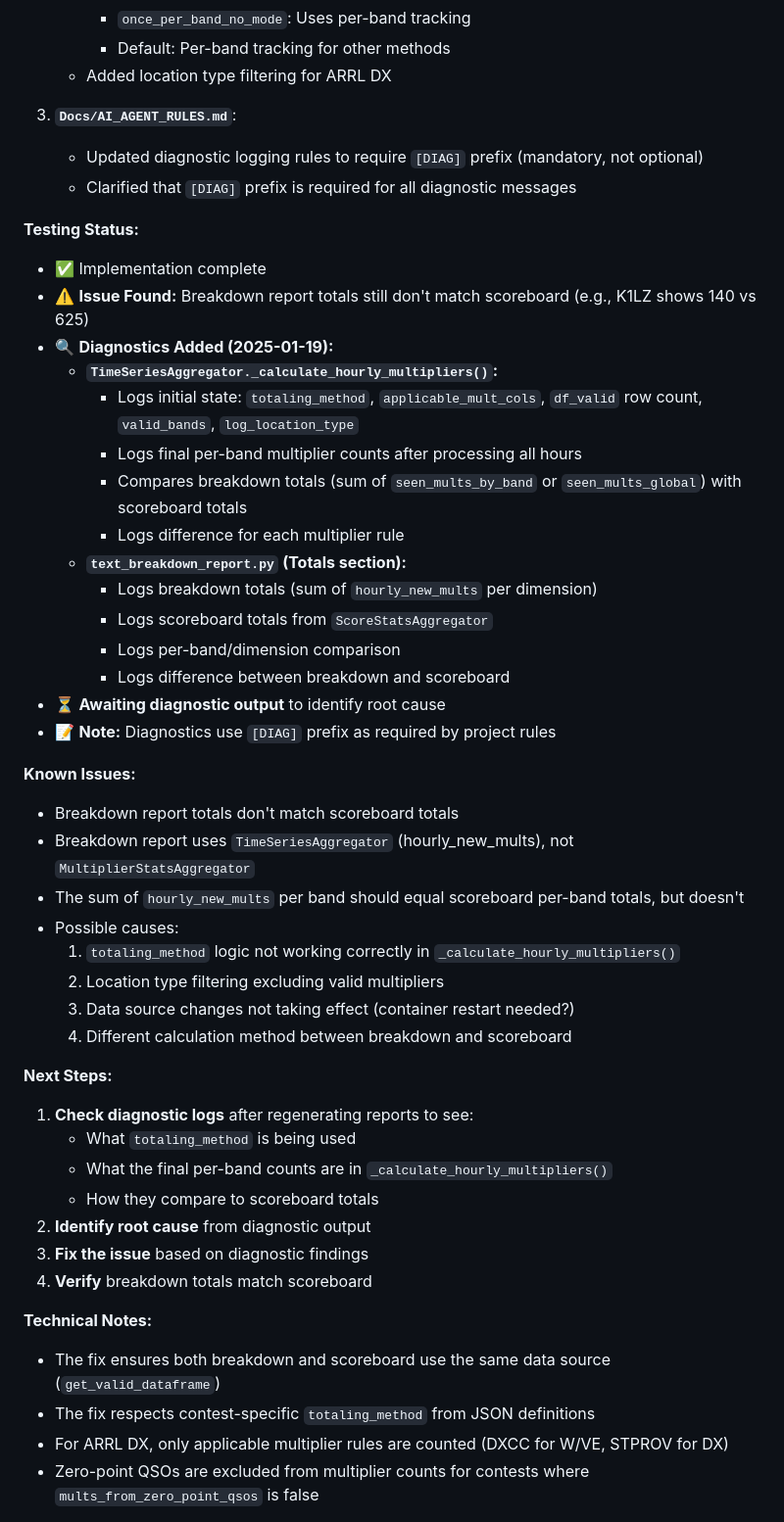
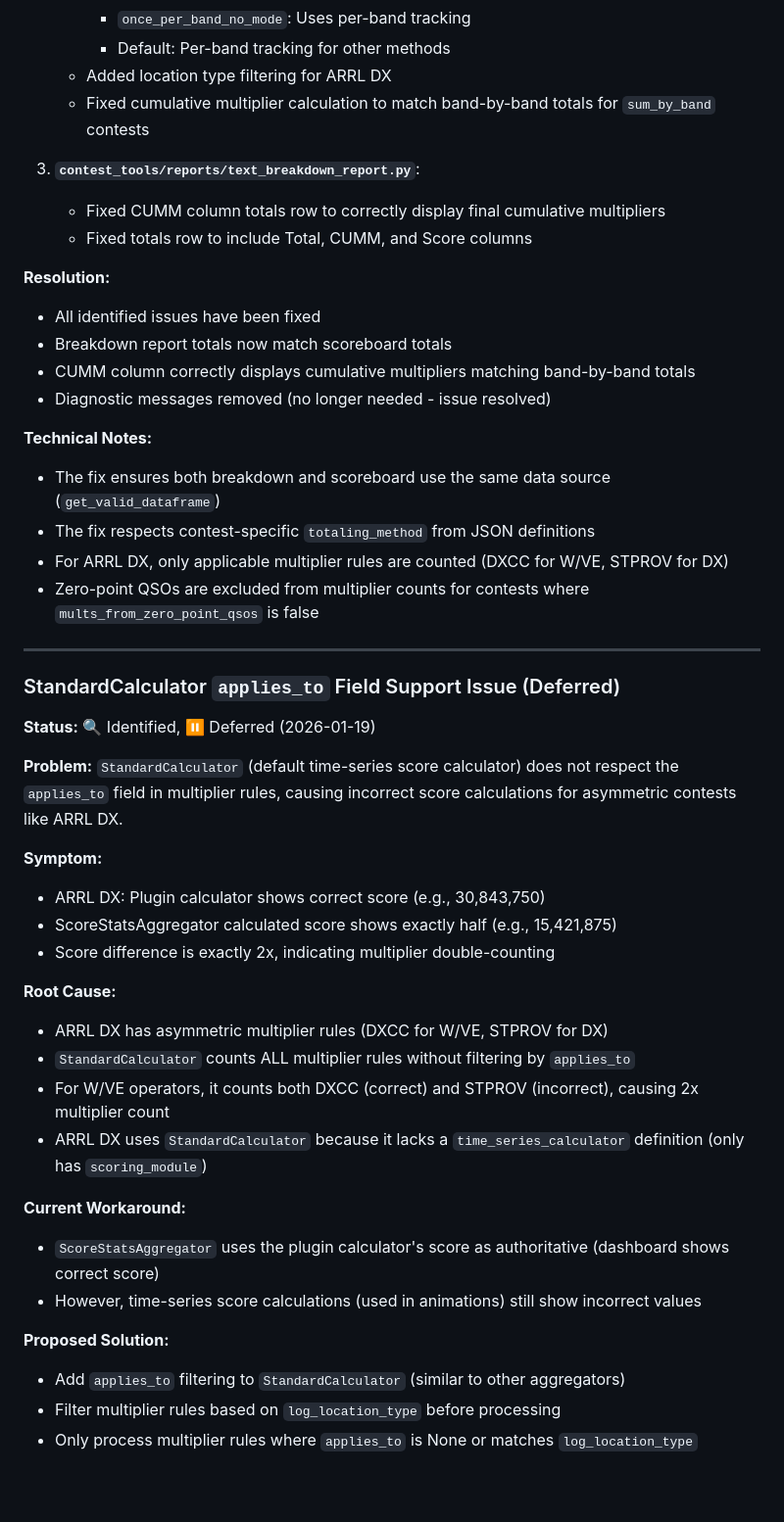
Before and after one commit to kd4d/Contest-Log-Analyzer, a Markdown page: HANDOVER.md, the part around one of its changes. Shown at 98% size. Rendered like a GitHub page; blank space fills up the shorter version.

Commit message:
Update HANDOVER.md: Mark breakdown fix complete, document StandardCalculator issue
Updated Multiplier Breakdown Report Fix section:
- Changed status from 'In Progress' to 'Completed'
- Removed references to diagnostic messages (they were removed)
- Removed 'awaiting verification' and diagnostic-related next steps
- Documented all fixes that were implemented
- Confirmed CUMM column fix and totals matching

Added StandardCalculator applies_to issue section:
- Documents the identified issue with StandardCalculator not filtering by applies_to
- Explains the 2x score difference symptom
- Describes root cause and current workaround
- Notes the deferral decision and risk assessment
- Links to related documentation

This reflects the current state: breakdown report fix is complete,
and the StandardCalculator issue is documented and deferred.

```diff
--- a/HANDOVER.md
+++ b/HANDOVER.md
@@ -65,49 +68,49 @@
      - `once_per_band_no_mode`: Uses per-band tracking
      - Default: Per-band tracking for other methods
    - Added location type filtering for ARRL DX
+   - Fixed cumulative multiplier calculation to match band-by-band totals for `sum_by_band` contests
 
-3. **`Docs/AI_AGENT_RULES.md`**:
-   - Updated diagnostic logging rules to require `[DIAG]` prefix (mandatory, not optional)
-   - Clarified that `[DIAG]` prefix is required for all diagnostic messages
+3. **`contest_tools/reports/text_breakdown_report.py`**:
+   - Fixed CUMM column totals row to correctly display final cumulative multipliers
+   - Fixed totals row to include Total, CUMM, and Score columns
 
-**Testing Status:**
-- ✅ Implementation complete
-- ⚠️ **Issue Found:** Breakdown report totals still don't match scoreboard (e.g., K1LZ shows 140 vs 625)
-- 🔍 **Diagnostics Added (2025-01-19):**
-  - **`TimeSeriesAggregator._calculate_hourly_multipliers()`:**
-    - Logs initial state: `totaling_method`, `applicable_mult_cols`, `df_valid` row count, `valid_bands`, `log_location_type`
-    - Logs final per-band multiplier counts after processing all hours
-    - Compares breakdown totals (sum of `seen_mults_by_band` or `seen_mults_global`) with scoreboard totals
-    - Logs difference for each multiplier rule
-  - **`text_breakdown_report.py` (Totals section):**
-    - Logs breakdown totals (sum of `hourly_new_mults` per dimension)
-    - Logs scoreboard totals from `ScoreStatsAggregator`
-    - Logs per-band/dimension comparison
-    - Logs difference between breakdown and scoreboard
-- ⏳ **Awaiting diagnostic output** to identify root cause
-- 📝 **Note:** Diagnostics use `[DIAG]` prefix as required by project rules
-
-**Known Issues:**
-- Breakdown report totals don't match scoreboard totals
-- Breakdown report uses `TimeSeriesAggregator` (hourly_new_mults), not `MultiplierStatsAggregator`
-- The sum of `hourly_new_mults` per band should equal scoreboard per-band totals, but doesn't
-- Possible causes:
-  1. `totaling_method` logic not working correctly in `_calculate_hourly_multipliers()`
-  2. Location type filtering excluding valid multipliers
-  3. Data source changes not taking effect (container restart needed?)
-  4. Different calculation method between breakdown and scoreboard
-
-**Next Steps:**
-1. **Check diagnostic logs** after regenerating reports to see:
-   - What `totaling_method` is being used
-   - What the final per-band counts are in `_calculate_hourly_multipliers()`
-   - How they compare to scoreboard totals
-2. **Identify root cause** from diagnostic output
-3. **Fix the issue** based on diagnostic findings
-4. **Verify** breakdown totals match scoreboard
+**Resolution:**
+- All identified issues have been fixed
+- Breakdown report totals now match scoreboard totals
+- CUMM column correctly displays cumulative multipliers matching band-by-band totals
+- Diagnostic messages removed (no longer needed - issue resolved)
 
 **Technical Notes:**
 - The fix ensures both breakdown and scoreboard use the same data source (`get_valid_dataframe`)
 - The fix respects contest-specific `totaling_method` from JSON definitions
 - For ARRL DX, only applicable multiplier rules are counted (DXCC for W/VE, STPROV for DX)
 - Zero-point QSOs are excluded from multiplier counts for contests where `mults_from_zero_point_qsos` is false
+
+---
+
+### StandardCalculator `applies_to` Field Support Issue (Deferred)
+
+**Status:** 🔍 Identified, ⏸️ Deferred (2026-01-19)
+
+**Problem:** `StandardCalculator` (default time-series score calculator) does not respect the `applies_to` field in multiplier rules, causing incorrect score calculations for asymmetric contests like ARRL DX.
+
+**Symptom:**
+- ARRL DX: Plugin calculator shows correct score (e.g., 30,843,750)
+- ScoreStatsAggregator calculated score shows exactly half (e.g., 15,421,875)
+- Score difference is exactly 2x, indicating multiplier double-counting
+
+**Root Cause:**
+- ARRL DX has asymmetric multiplier rules (DXCC for W/VE, STPROV for DX)
+- `StandardCalculator` counts ALL multiplier rules without filtering by `applies_to`
+- For W/VE operators, it counts both DXCC (correct) and STPROV (incorrect), causing 2x multiplier count
+- ARRL DX uses `StandardCalculator` because it lacks a `time_series_calculator` definition (only has `scoring_module`)
+
+**Current Workaround:**
+- `ScoreStatsAggregator` uses the plugin calculator's score as authoritative (dashboard shows correct score)
+- However, time-series score calculations (used in animations) still show incorrect values
+
+**Proposed Solution:**
+- Add `applies_to` filtering to `StandardCalculator` (similar to other aggregators)
+- Filter multiplier rules based on `log_location_type` before processing
+- Only process multiplier rules where `applies_to` is None or matches `log_location_type`
+
```
Also changed, not shown: other parts of HANDOVER.md (+23 -6 lines).
